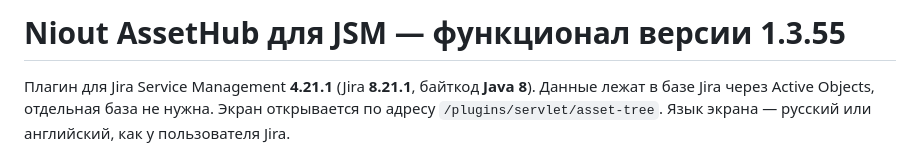
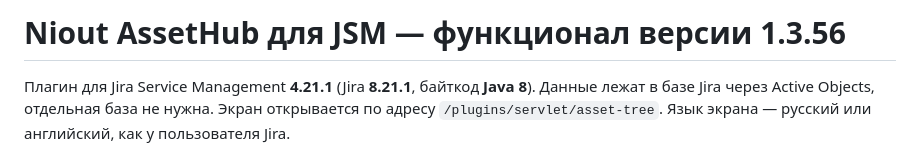
Before and after one commit to SaaelCompany/assetshub, a Markdown page: ФУНКЦИОНАЛ.md, the part around the change. Drawn GitHub-style.

Commit message:
Note version 1.3.56 in the functionality description.
Co-authored-by: SaaelCompany <SaaelCompany@users.noreply.github.com>

```diff
--- a/ФУНКЦИОНАЛ.md
+++ b/ФУНКЦИОНАЛ.md
@@ -1,4 +1,4 @@
-# Niout AssetHub для JSM — функционал версии 1.3.55
+# Niout AssetHub для JSM — функционал версии 1.3.56
 
 Плагин для Jira Service Management **4.21.1** (Jira **8.21.1**, байткод **Java 8**). Данные лежат в базе Jira через Active Objects, отдельная база не нужна. Экран открывается по адресу `/plugins/servlet/asset-tree`. Язык экрана — русский или английский, как у пользователя Jira.
 
```
